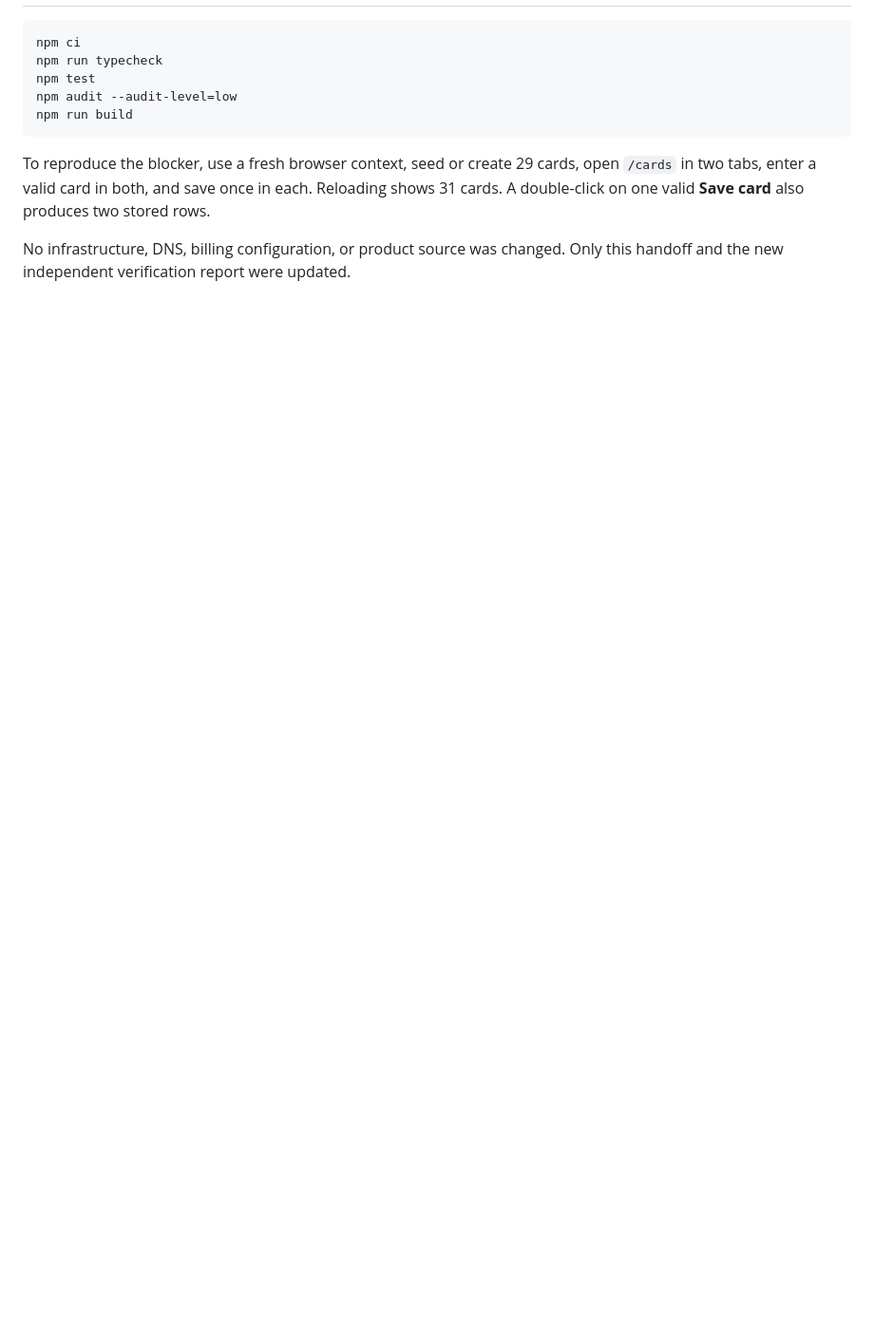
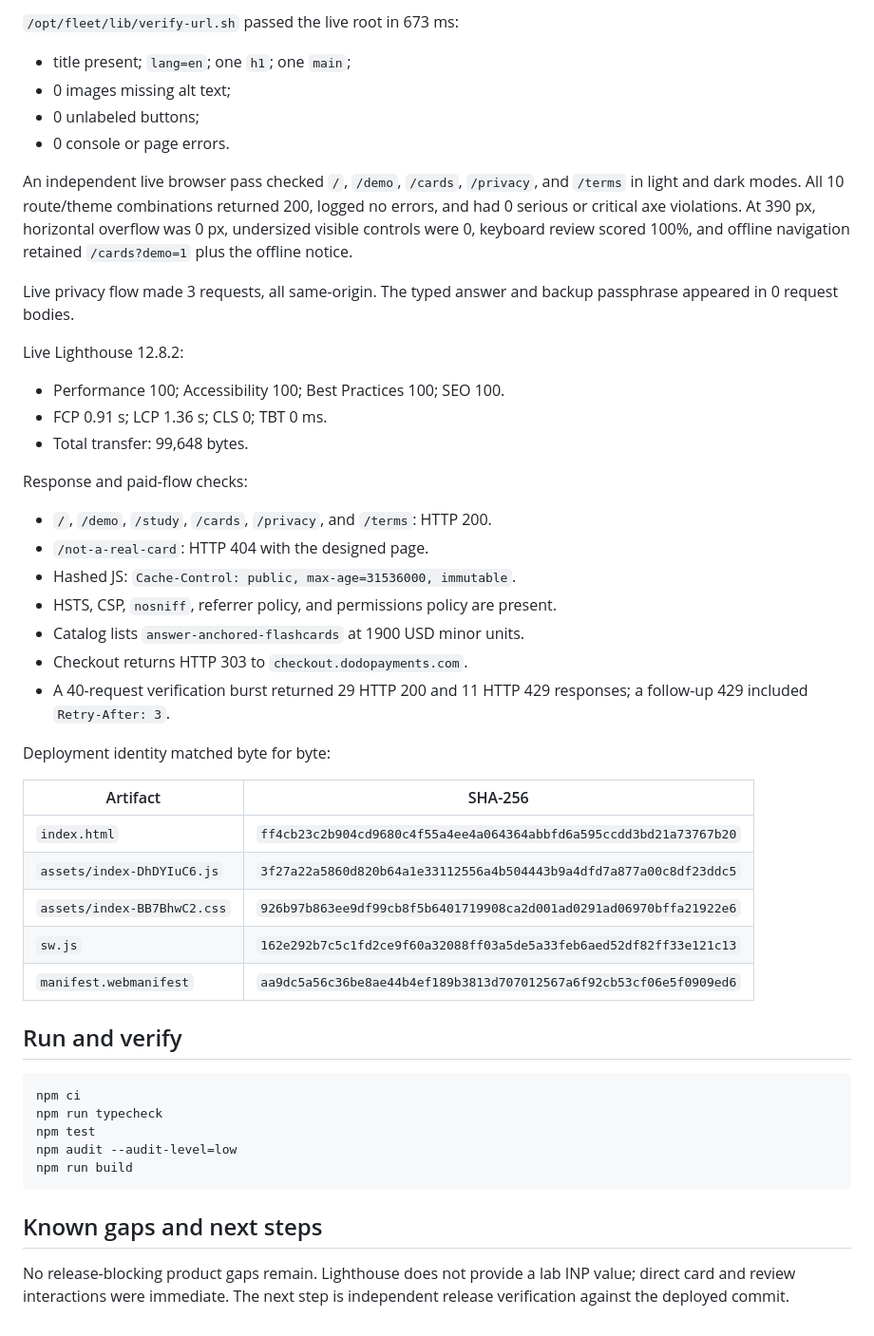
Before and after one commit to B-Divyesh/sf-answer-anchored-flashcards, a Markdown page: .factory/handoff.md, the part around one of its changes. Shown at 95% size. GitHub-like rendering; blank space fills up the shorter version.

````diff
--- a/.factory/handoff.md
+++ b/.factory/handoff.md
@@ -46,3 +53,41 @@ Required repair: disable/lock the card form while saving, make card creation ide
+`/opt/fleet/lib/verify-url.sh` passed the live root in 673 ms:
+
+- title present; `lang=en`; one `h1`; one `main`;
+- 0 images missing alt text;
+- 0 unlabeled buttons;
+- 0 console or page errors.
+
+An independent live browser pass checked `/`, `/demo`, `/cards`, `/privacy`, and `/terms` in light and dark modes. All 10 route/theme combinations returned 200, logged no errors, and had 0 serious or critical axe violations. At 390 px, horizontal overflow was 0 px, undersized visible controls were 0, keyboard review scored 100%, and offline navigation retained `/cards?demo=1` plus the offline notice.
+
+Live privacy flow made 3 requests, all same-origin. The typed answer and backup passphrase appeared in 0 request bodies.
+
+Live Lighthouse 12.8.2:
+
+- Performance 100; Accessibility 100; Best Practices 100; SEO 100.
+- FCP 0.91 s; LCP 1.36 s; CLS 0; TBT 0 ms.
+- Total transfer: 99,648 bytes.
+
+Response and paid-flow checks:
+
+- `/`, `/demo`, `/study`, `/cards`, `/privacy`, and `/terms`: HTTP 200.
+- `/not-a-real-card`: HTTP 404 with the designed page.
+- Hashed JS: `Cache-Control: public, max-age=31536000, immutable`.
+- HSTS, CSP, `nosniff`, referrer policy, and permissions policy are present.
+- Catalog lists `answer-anchored-flashcards` at 1900 USD minor units.
+- Checkout returns HTTP 303 to `checkout.dodopayments.com`.
+- A 40-request verification burst returned 29 HTTP 200 and 11 HTTP 429 responses; a follow-up 429 included `Retry-After: 3`.
+
+Deployment identity matched byte for byte:
+
+| Artifact | SHA-256 |
+|---|---|
+| `index.html` | `ff4cb23c2b904cd9680c4f55a4ee4a064364abbfd6a595ccdd3bd21a73767b20` |
+| `assets/index-DhDYIuC6.js` | `3f27a22a5860d820b64a1e33112556a4b504443b9a4dfd7a877a00c8df23ddc5` |
+| `assets/index-BB7BhwC2.css` | `926b97b863ee9df99cb8f5b6401719908ca2d001ad0291ad06970bffa21922e6` |
+| `sw.js` | `162e292b7c5c1fd2ce9f60a32088ff03a5de5a33feb6aed52df82ff33e121c13` |
+| `manifest.webmanifest` | `aa9dc5a56c36be8ae44b4ef189b3813d707012567a6f92cb53cf06e5f0909ed6` |
+
+## Run and verify
 
 ```sh
 npm ci
@@ -52,6 +97,6 @@ npm audit --audit-level=low
 npm run build
 ```
 
-To reproduce the blocker, use a fresh browser context, seed or create 29 cards, open `/cards` in two tabs, enter a valid card in both, and save once in each. Reloading shows 31 cards. A double-click on one valid **Save card** also produces two stored rows.
+## Known gaps and next steps
 
-No infrastructure, DNS, billing configuration, or product source was changed. Only this handoff and the new independent verification report were updated.
+No release-blocking product gaps remain. Lighthouse does not provide a lab INP value; direct card and review interactions were immediate. The next step is independent release verification against the deployed commit.
````
Also changed, not shown: other parts of .factory/handoff.md (+39 -32 lines).
